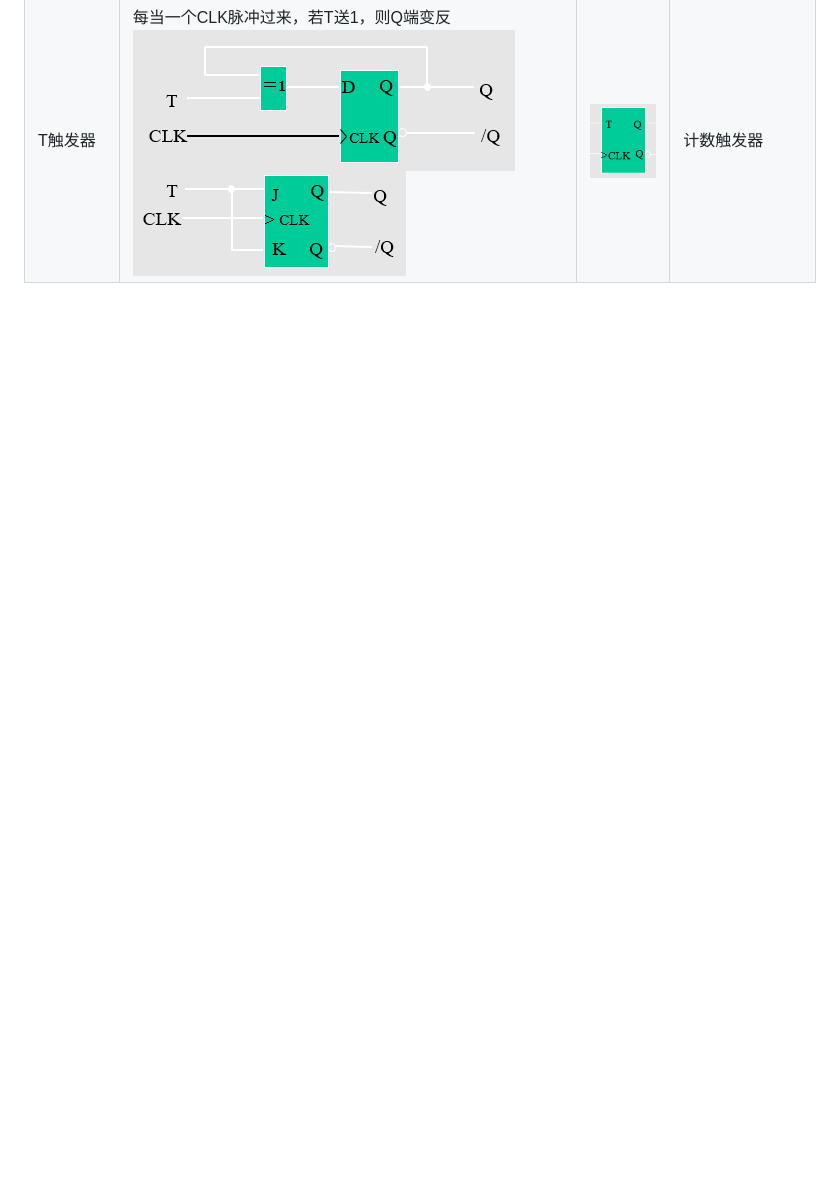
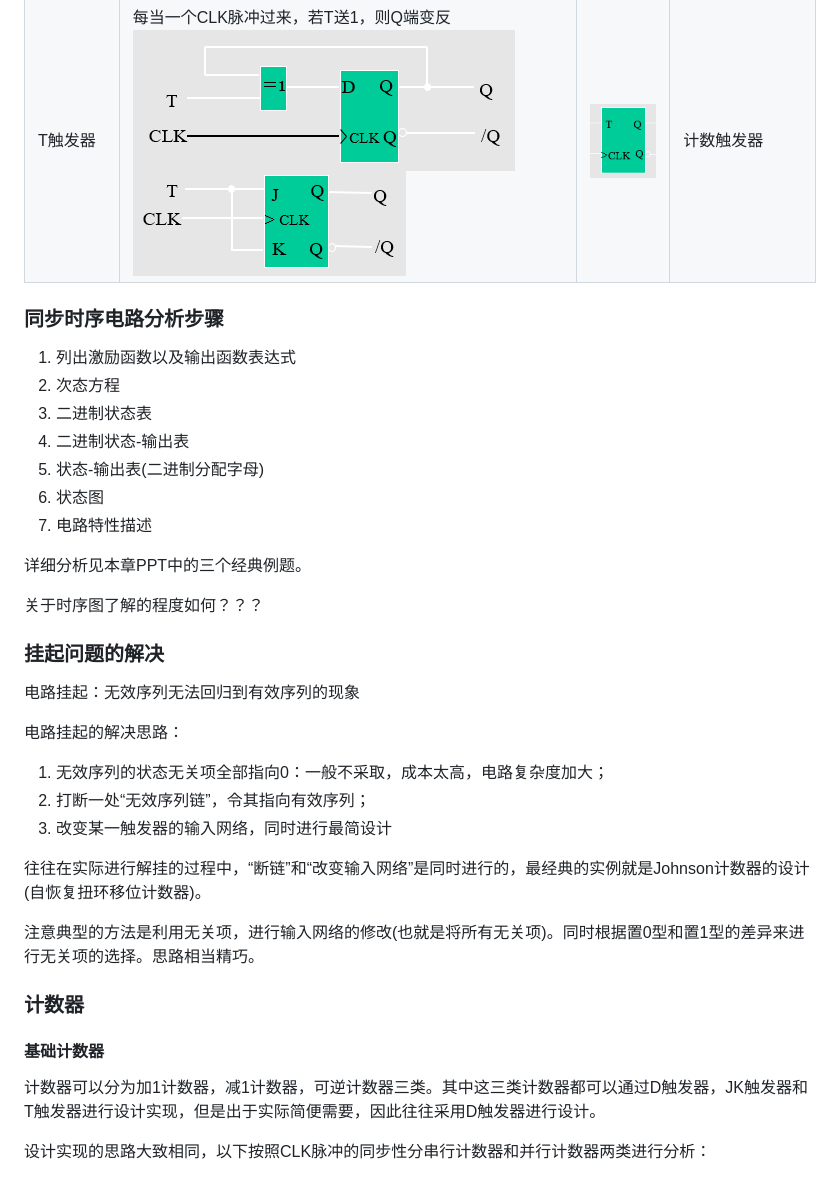
Before and after one commit to WilliamYi96/CS_Learning, a Markdown page: DigitLogic/数字逻辑知识点-概念-重点-解题思路归纳总结.md, the part around the change printed below. Rendered like a GitHub page; blank space fills up the shorter version.

```diff
--- a/DigitLogic/数字逻辑知识点-概念-重点-解题思路归纳总结.md
+++ b/DigitLogic/数字逻辑知识点-概念-重点-解题思路归纳总结.md
@@ -224,3 +224,34 @@ MSI--中规模集成电路，在进行电路设计时，不再以两个、四个
 | 边沿触发J-K触发器   | 通过D触发器的边沿特性将其改变为边沿触发                     | ![](./img/边沿触发J-K逻辑符号.png) | 更有效地致使数据维持       |
 | T触发器         | 每当一个CLK脉冲过来，若T送1，则Q端变反 ![](./img/T电路图1.png)          ![](./img/T电路图2.png) | ![](./img/T逻辑符号.png)       | 计数触发器            |
 
+### 同步时序电路分析步骤
+1. 列出激励函数以及输出函数表达式
+2. 次态方程
+3. 二进制状态表
+4. 二进制状态-输出表
+5. 状态-输出表(二进制分配字母)
+6. 状态图
+7. 电路特性描述
+
+详细分析见本章PPT中的三个经典例题。
+
+关于时序图了解的程度如何？？？
+
+### 挂起问题的解决
+电路挂起：无效序列无法回归到有效序列的现象
+
+电路挂起的解决思路：
+1. 无效序列的状态无关项全部指向0：一般不采取，成本太高，电路复杂度加大；
+2. 打断一处“无效序列链”，令其指向有效序列；
+3. 改变某一触发器的输入网络，同时进行最简设计
+
+往往在实际进行解挂的过程中，“断链”和“改变输入网络”是同时进行的，最经典的实例就是Johnson计数器的设计(自恢复扭环移位计数器)。
+
+注意典型的方法是利用无关项，进行输入网络的修改(也就是将所有无关项)。同时根据置0型和置1型的差异来进行无关项的选择。思路相当精巧。
+
+### 计数器
+#### 基础计数器
+计数器可以分为加1计数器，减1计数器，可逆计数器三类。其中这三类计数器都可以通过D触发器，JK触发器和T触发器进行设计实现，但是出于实际简便需要，因此往往采用D触发器进行设计。
+
+设计实现的思路大致相同，以下按照CLK脉冲的同步性分串行计数器和并行计数器两类进行分析：
+
```
Also changed, not shown: other parts of DigitLogic/数字逻辑知识点-概念-重点-解题思路归纳总结.md (+32 -0 lines), DigitLogic/img/D串行计数器.png (added), DigitLogic/img/D并行计数器.png (added).
